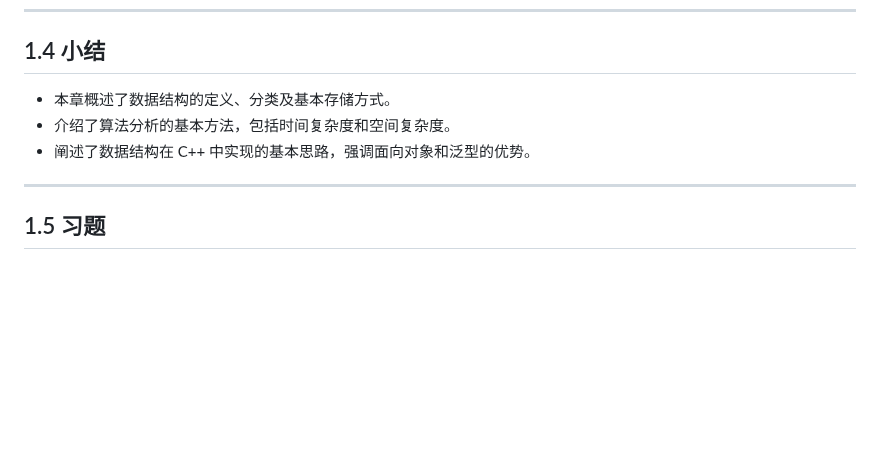
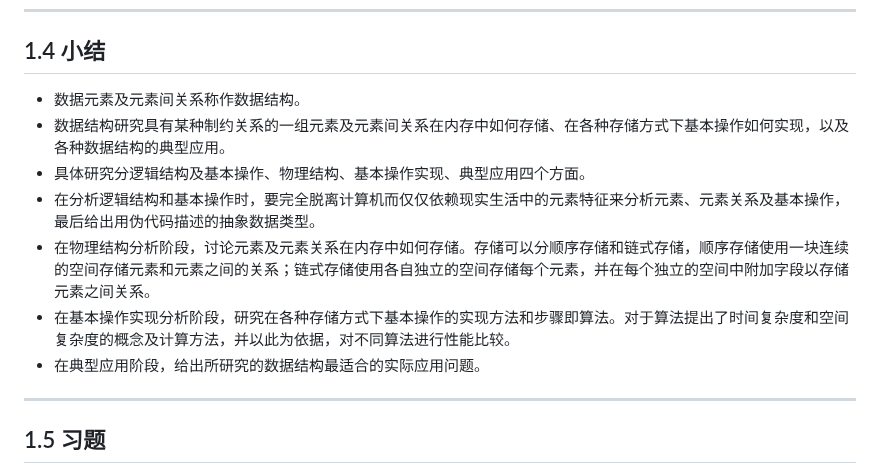
Before and after one commit to ukeSJTU/CS2602, a Markdown page: docs/Chapter1.md, the part around the change. GitHub-like rendering; blank space fills up the shorter version.

Commit message:
docs: 补充第一章小结内容

```diff
--- a/docs/Chapter1.md
+++ b/docs/Chapter1.md
@@ -131,9 +131,13 @@
 
 ## 1.4 小结
 
-- 本章概述了数据结构的定义、分类及基本存储方式。
-- 介绍了算法分析的基本方法，包括时间复杂度和空间复杂度。
-- 阐述了数据结构在 C++ 中实现的基本思路，强调面向对象和泛型的优势。
+- 数据元素及元素间关系称作数据结构。
+- 数据结构研究具有某种制约关系的一组元素及元素间关系在内存中如何存储、在各种存储方式下基本操作如何实现，以及各种数据结构的典型应用。
+- 具体研究分逻辑结构及基本操作、物理结构、基本操作实现、典型应用四个方面。
+- 在分析逻辑结构和基本操作时，要完全脱离计算机而仅仅依赖现实生活中的元素特征来分析元素、元素关系及基本操作，最后给出用伪代码描述的抽象数据类型。
+- 在物理结构分析阶段，讨论元素及元素关系在内存中如何存储。存储可以分顺序存储和链式存储，顺序存储使用一块连续的空间存储元素和元素之间的关系；链式存储使用各自独立的空间存储每个元素，并在每个独立的空间中附加字段以存储元素之间关系。
+- 在基本操作实现分析阶段，研究在各种存储方式下基本操作的实现方法和步骤即算法。对于算法提出了时间复杂度和空间复杂度的概念及计算方法，并以此为依据，对不同算法进行性能比较。
+- 在典型应用阶段，给出所研究的数据结构最适合的实际应用问题。
 
 ---
 
```
